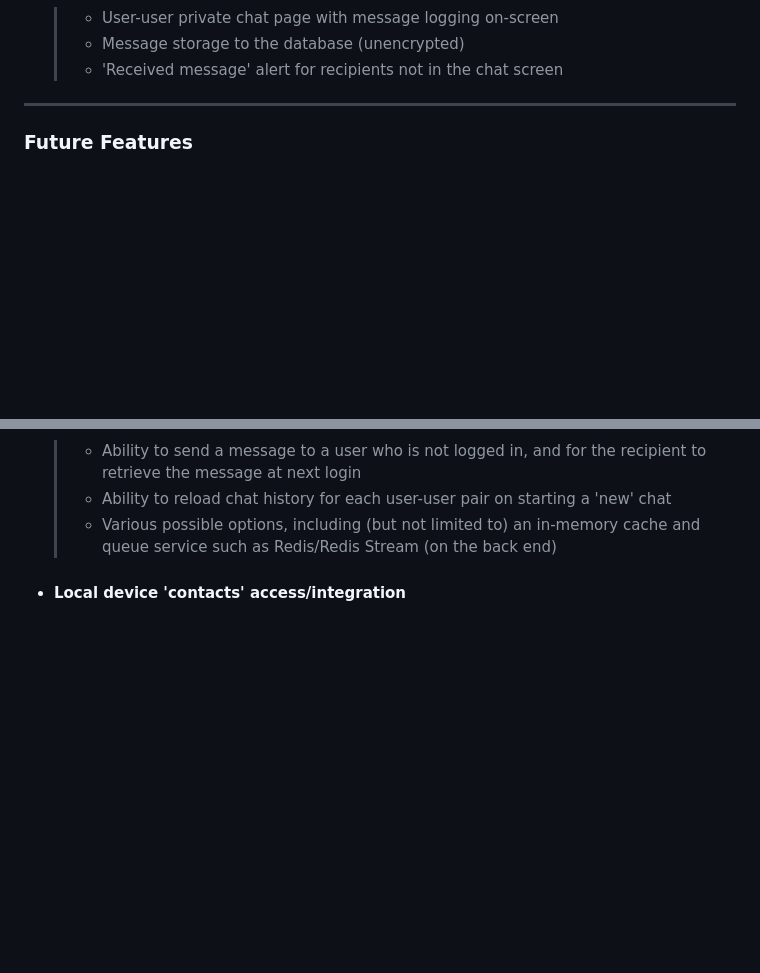
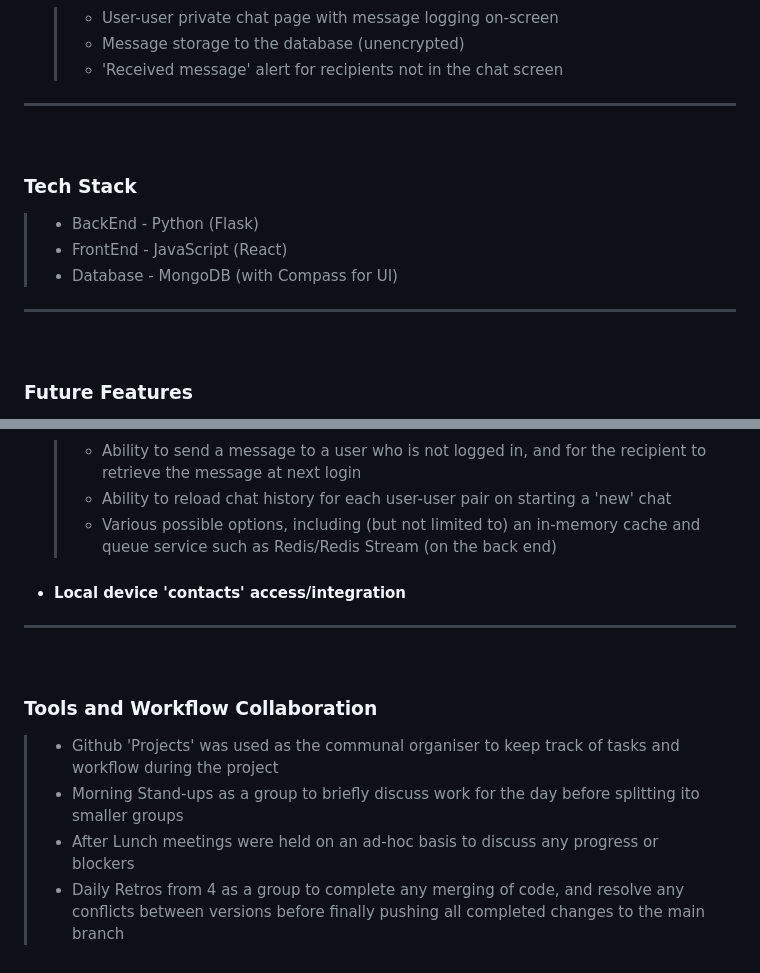
Before and after one commit to JoshS-21/encryptodevs, a Markdown page: frontend/my-react-app/README.md, 2 parts joined by grey strips. GitHub-like rendering; blank space fills up the shorter version.

Commit message:
Readme updated 2

```diff
--- a/frontend/my-react-app/README.md
+++ b/frontend/my-react-app/README.md
@@ -139,6 +144,19 @@ Our web app has the following features currently implemented:
   > - 'Received message' alert for recipients not in the chat screen
 
 ***
+<br>
+
+
+
+### Tech Stack
+
+> - BackEnd - Python (Flask)
+> - FrontEnd - JavaScript (React)
+> - Database - MongoDB (with Compass for UI)
+
+***
+<br>
+
 
 ### Future Features
 Due to the strict time limitations associated with the project, we tried to ensure we kept our MVP to a very basic set
@@ -168,3 +186,12 @@ possibilities, such as detailed above. <br>
       Redis/Redis Stream (on the back end)
 
 - #### Local device 'contacts' access/integration
+***
+<br>
+
+### Tools and Workflow Collaboration
+
+> -  Github 'Projects' was used as the communal organiser to keep track of tasks and workflow during the project
+> - Morning Stand-ups as a group to briefly discuss work for the day before splitting ito smaller groups
+> - After Lunch meetings were held on an ad-hoc basis to discuss any progress or blockers
+> - Daily Retros from 4 as a group to complete any merging of code, and resolve any conflicts between versions before finally pushing all completed changes to the main branch
```
Also changed, not shown: other parts of frontend/my-react-app/README.md (+8 -3 lines).
